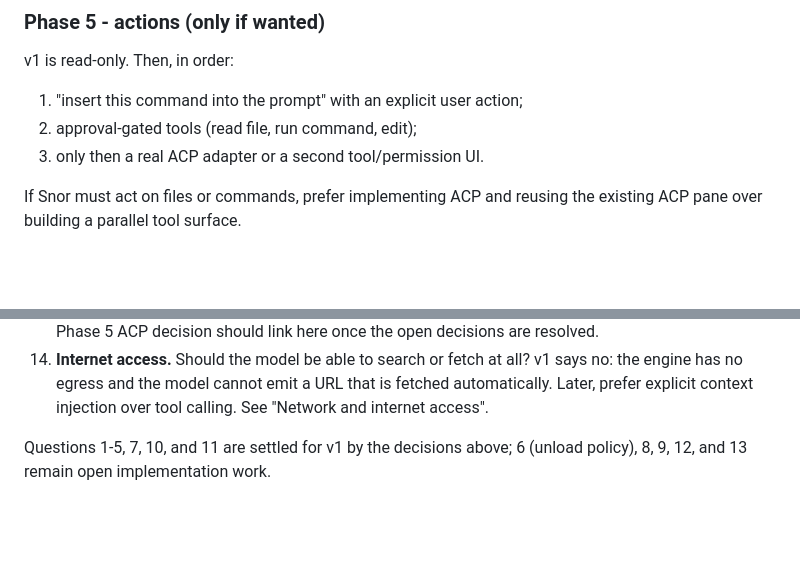
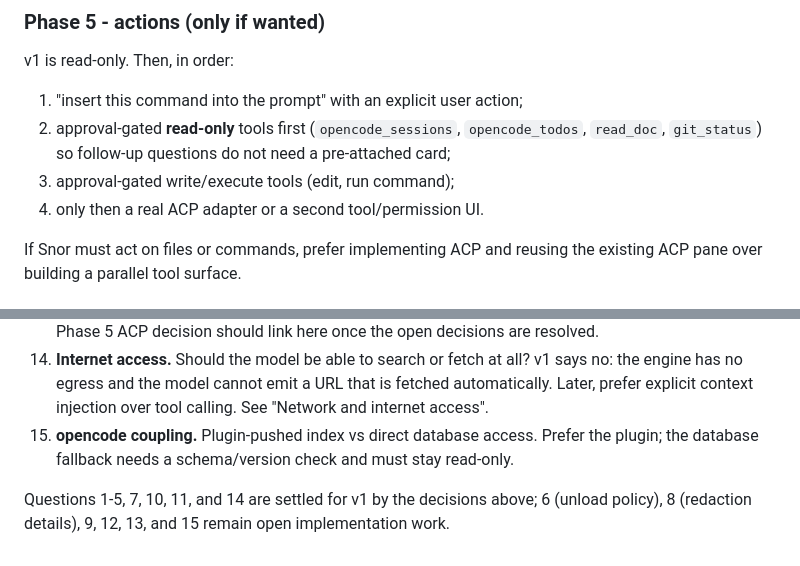
Before and after one commit to ruannnebornman/muis, a Markdown page: docs/snor-plan.md, 2 parts joined by grey strips. Drawn GitHub-style; blank space fills up the shorter version.

```diff
--- a/docs/snor-plan.md
+++ b/docs/snor-plan.md
@@ -381,8 +492,11 @@ download. See "Distribution: optional, like whisper.cpp".
 v1 is read-only. Then, in order:
 
 1. "insert this command into the prompt" with an explicit user action;
-2. approval-gated tools (read file, run command, edit);
-3. only then a real ACP adapter or a second tool/permission UI.
+2. approval-gated **read-only** tools first (`opencode_sessions`,
+   `opencode_todos`, `read_doc`, `git_status`) so follow-up questions
+   do not need a pre-attached card;
+3. approval-gated write/execute tools (edit, run command);
+4. only then a real ACP adapter or a second tool/permission UI.
 
 If Snor must act on files or commands, prefer implementing ACP and
 reusing the existing ACP pane over building a parallel tool surface.
@@ -471,6 +596,10 @@ The Phase 0 spike settles the v1 surface, backend, and distribution:
     all? v1 says no: the engine has no egress and the model cannot emit
     a URL that is fetched automatically. Later, prefer explicit context
     injection over tool calling. See "Network and internet access".
+15. **opencode coupling.** Plugin-pushed index vs direct database
+    access. Prefer the plugin; the database fallback needs a
+    schema/version check and must stay read-only.
 
-Questions 1-5, 7, 10, and 11 are settled for v1 by the decisions above;
-6 (unload policy), 8, 9, 12, and 13 remain open implementation work.
+Questions 1-5, 7, 10, 11, and 14 are settled for v1 by the decisions
+above; 6 (unload policy), 8 (redaction details), 9, 12, 13, and 15
+remain open implementation work.
```
Also changed, not shown: other parts of docs/snor-plan.md (+126 -4 lines).
